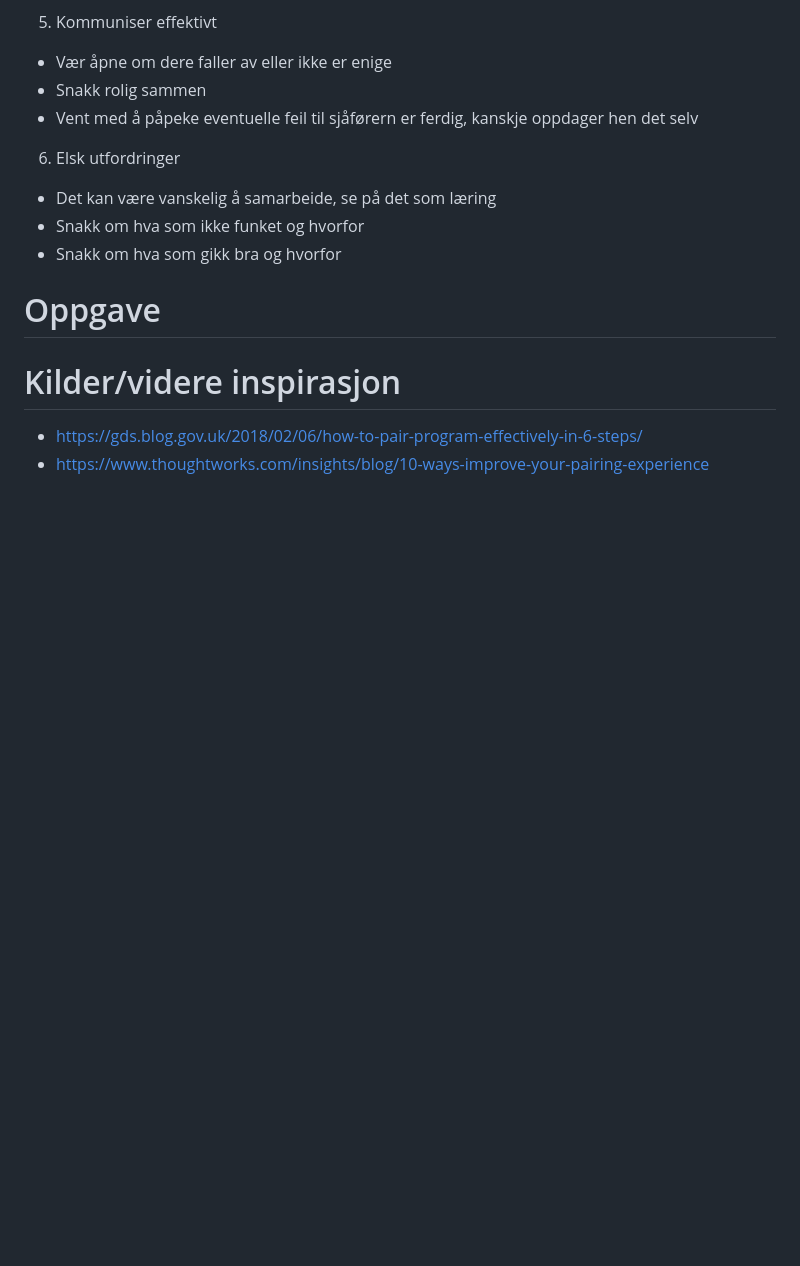
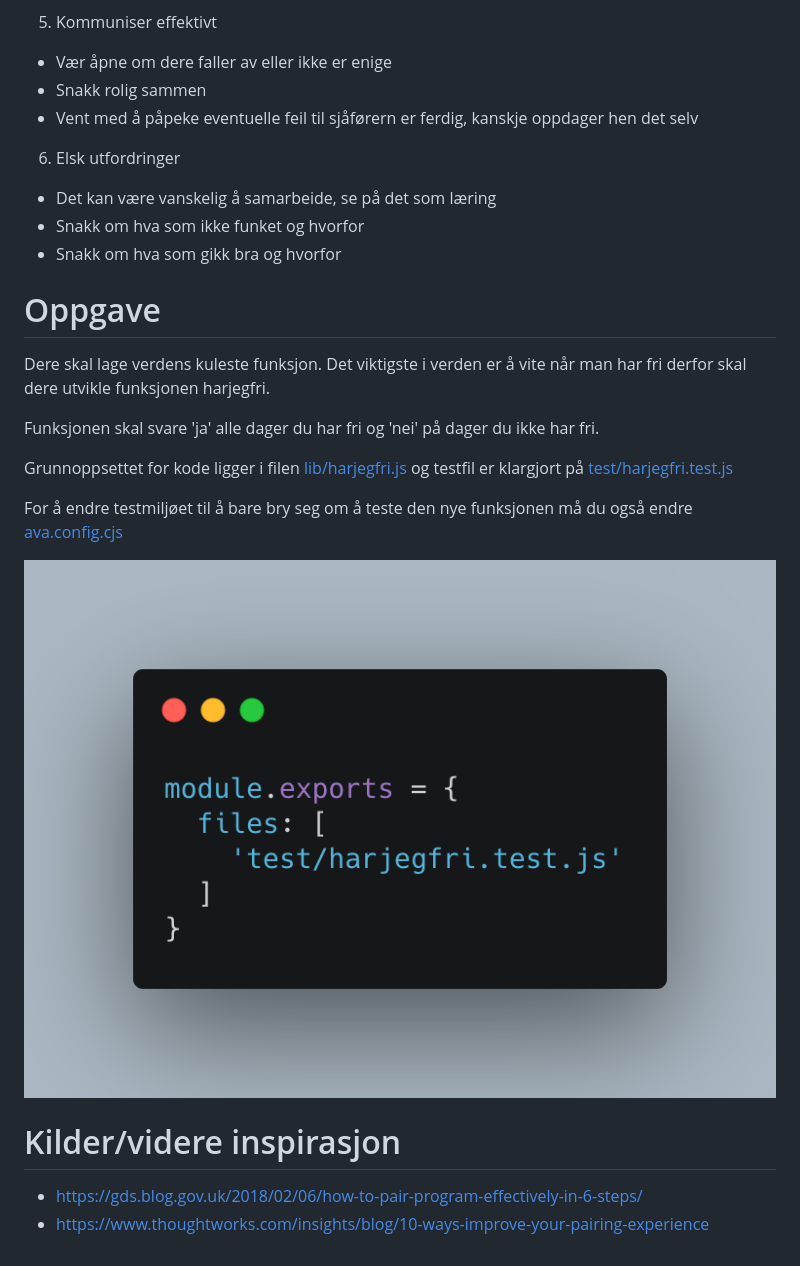
Before and after one commit to zrrrzzt/IKM01-01-intro-til-tdd-og-parprogrammering, a Markdown page: docs/parprogrammering.md, the part around the change. Drawn GitHub-style; pictures changed too: images/ava.config.png (added); blank space fills up the shorter version.

Commit message:
Legger til oppgave i parprogrammering

```diff
--- a/docs/parprogrammering.md
+++ b/docs/parprogrammering.md
@@ -49,7 +49,15 @@ Parprogrammering kan være ganske intenst og det er lurt å ikke legge opp til f
 
 # Oppgave
 
+Dere skal lage verdens kuleste funksjon. Det viktigste i verden er å vite når man har fri derfor skal dere utvikle funksjonen harjegfri.
 
+Funksjonen skal svare 'ja' alle dager du har fri og 'nei' på dager du ikke har fri.
+
+Grunnoppsettet for kode ligger i filen [lib/harjegfri.js](../lib/harjegfri.js) og testfil er klargjort på [test/harjegfri.test.js](../test/harjegfri.test.js)
+
+For å endre testmiljøet til å bare bry seg om å teste den nye funksjonen må du også endre [ava.config.cjs](ava.config.cjs)
+
+![Viser ny ava config](../images/ava.config.png)
 
 # Kilder/videre inspirasjon
 
```
Also changed, not shown: 3 other files.
